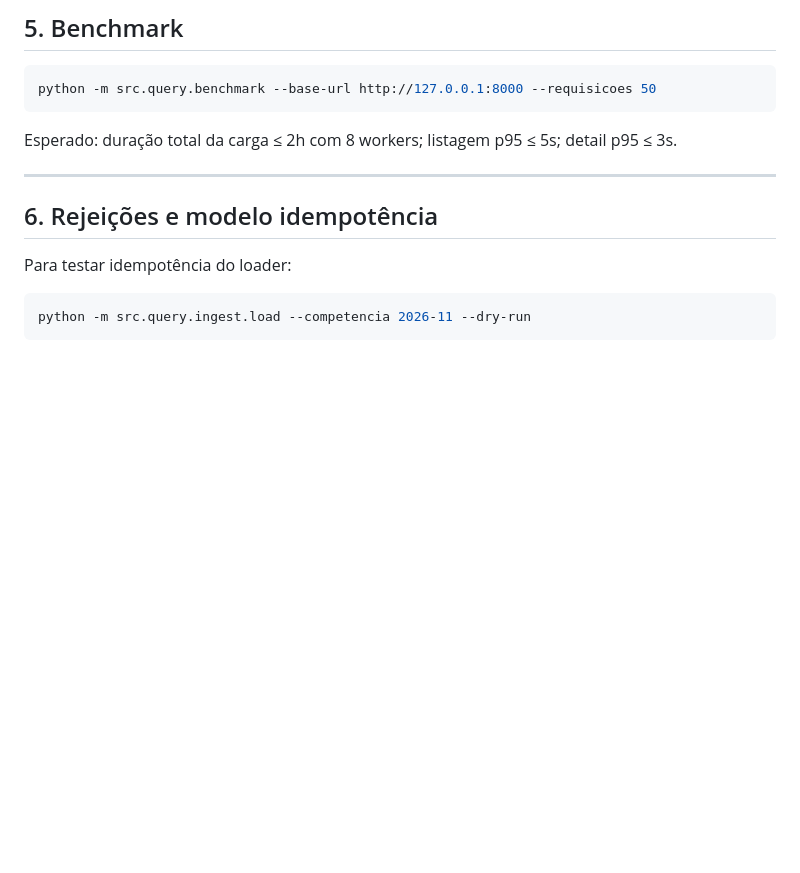
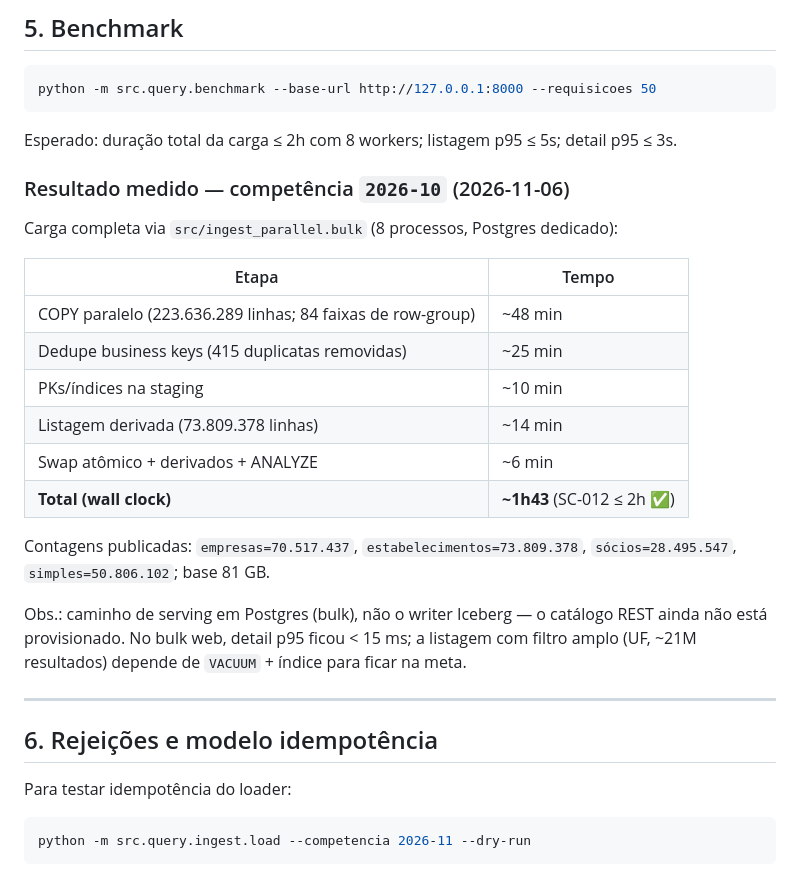
Before and after one commit to ronaldo-bguimaraes/dataquery-cnpj, a Markdown page: specs/003-reliable-ingestion/quickstart.md, the part around the change. Drawn GitHub-style; blank space fills up the shorter version.

Commit message:
docs(003): registra carga completa 223M medida (1h43, 8 workers) e fecha T054

```diff
--- a/specs/003-reliable-ingestion/quickstart.md
+++ b/specs/003-reliable-ingestion/quickstart.md
@@ -133,6 +133,26 @@ python -m src.query.benchmark --base-url http://127.0.0.1:8000 --requisicoes 50
 
 Esperado: duração total da carga ≤ 2h com 8 workers; listagem p95 ≤ 5s; detail p95 ≤ 3s.
 
+### Resultado medido — competência `2026-10` (2026-11-06)
+
+Carga completa via `src/ingest_parallel.bulk` (8 processos, Postgres dedicado):
+
+| Etapa | Tempo |
+|---|---|
+| COPY paralelo (223.636.289 linhas; 84 faixas de row-group) | ~48 min |
+| Dedupe business keys (415 duplicatas removidas) | ~25 min |
+| PKs/índices na staging | ~10 min |
+| Listagem derivada (73.809.378 linhas) | ~14 min |
+| Swap atômico + derivados + ANALYZE | ~6 min |
+| **Total (wall clock)** | **~1h43** (SC-012 ≤ 2h ✅) |
+
+Contagens publicadas: `empresas=70.517.437`, `estabelecimentos=73.809.378`,
+`sócios=28.495.547`, `simples=50.806.102`; base 81 GB.
+
+Obs.: caminho de serving em Postgres (bulk), não o writer Iceberg — o catálogo REST
+ainda não está provisionado. No bulk web, detail p95 ficou < 15 ms; a listagem com
+filtro amplo (UF, ~21M resultados) depende de `VACUUM` + índice para ficar na meta.
+
 ---
 
 ## 6. Rejeições e modelo idempotência
```
Also changed, not shown: specs/003-reliable-ingestion/tasks.md (+1 -1 lines).
